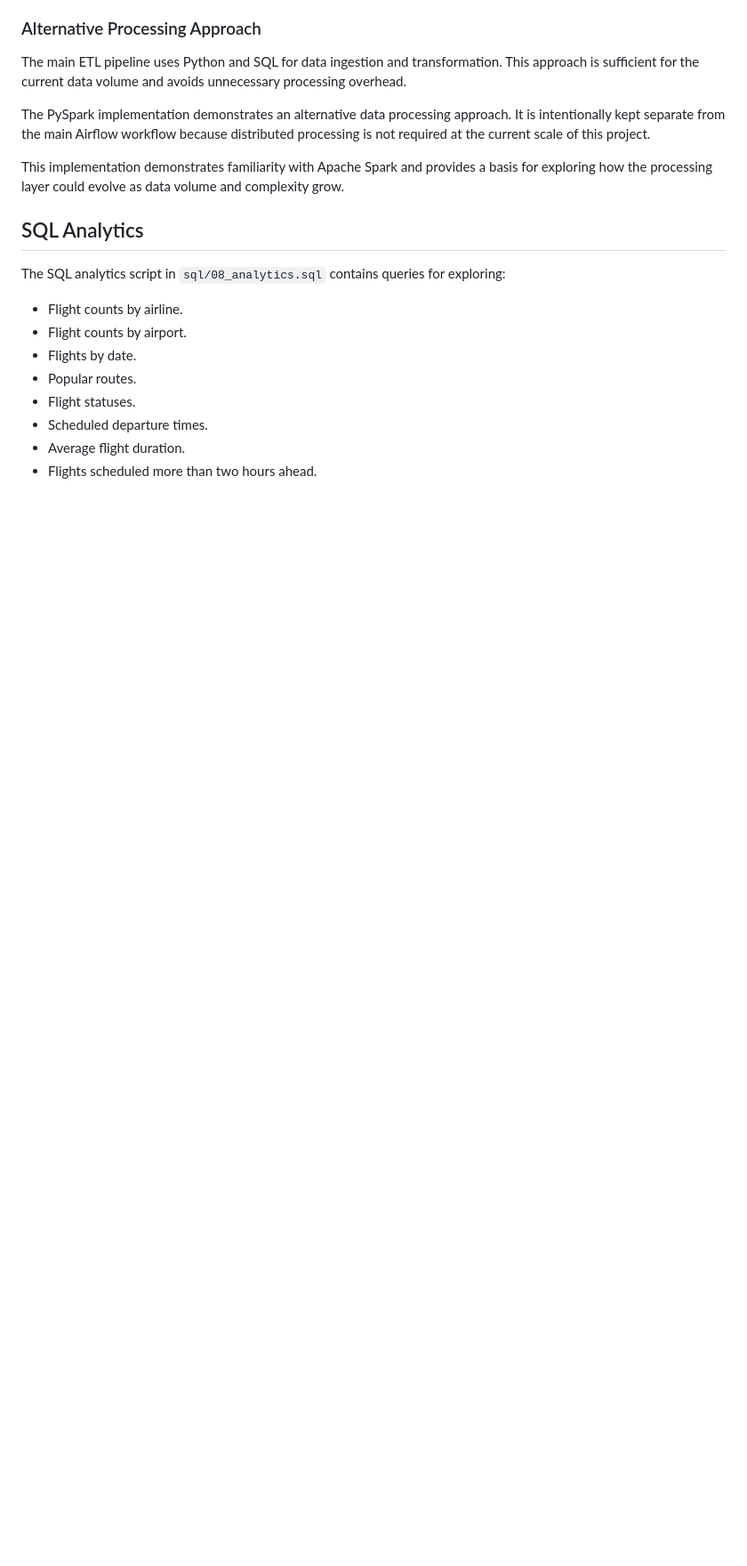
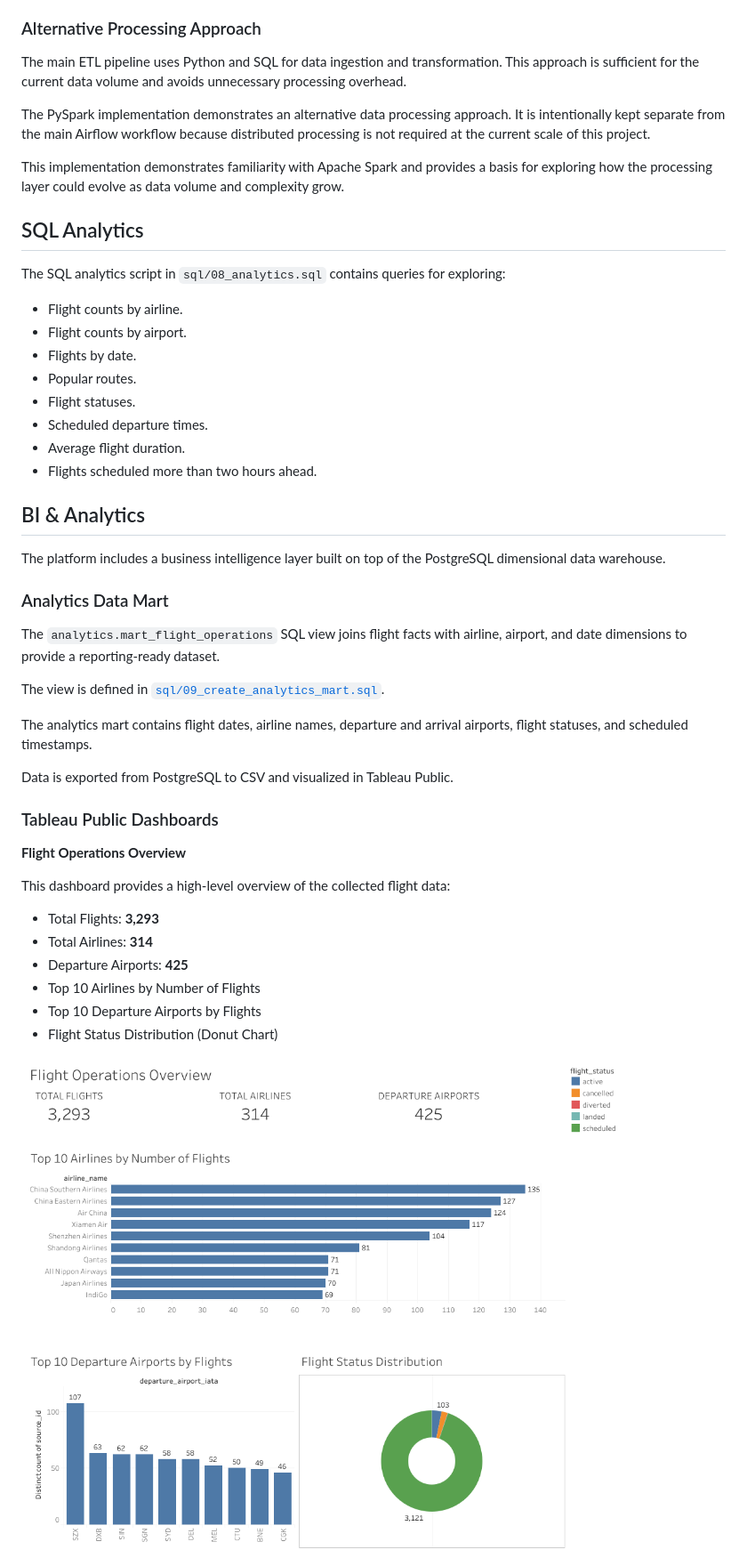
Before and after one commit to Ekaterina1606/flight-data-platform, a Markdown page: README.md, the part around one of its changes. Shown at 89% size. GitHub-like rendering; pictures changed too: screenshots/Dashboard-1.png (added); blank space fills up the shorter version.

Commit message:
docs: add Tableau dashboards and analytics mart

```diff
--- a/README.md
+++ b/README.md
@@ -171,3 +174,33 @@ The SQL analytics script in `sql/08_analytics.sql` contains queries for explorin
 - Average flight duration.
 - Flights scheduled more than two hours ahead.
 
+## BI & Analytics
+
+The platform includes a business intelligence layer built on top of the PostgreSQL dimensional data warehouse.
+
+### Analytics Data Mart
+
+The `analytics.mart_flight_operations` SQL view joins flight facts with airline, airport, and date dimensions to provide a reporting-ready dataset.
+
+The view is defined in [`sql/09_create_analytics_mart.sql`](sql/09_create_analytics_mart.sql).
+
+The analytics mart contains flight dates, airline names, departure and arrival airports, flight statuses, and scheduled timestamps.
+
+Data is exported from PostgreSQL to CSV and visualized in Tableau Public.
+
+
+### Tableau Public Dashboards
+
+**Flight Operations Overview**
+
+This dashboard provides a high-level overview of the collected flight data:
+
+- Total Flights: **3,293**
+- Total Airlines: **314**
+- Departure Airports: **425**
+- Top 10 Airlines by Number of Flights
+- Top 10 Departure Airports by Flights
+- Flight Status Distribution (Donut Chart)
+
+![Flight Operations Overview](screenshots/Dashboard-1.png)
+
```
Also changed, not shown: other parts of README.md (+30 -1 lines), screenshots/Dashboard-2.png (added), 1 other file.
